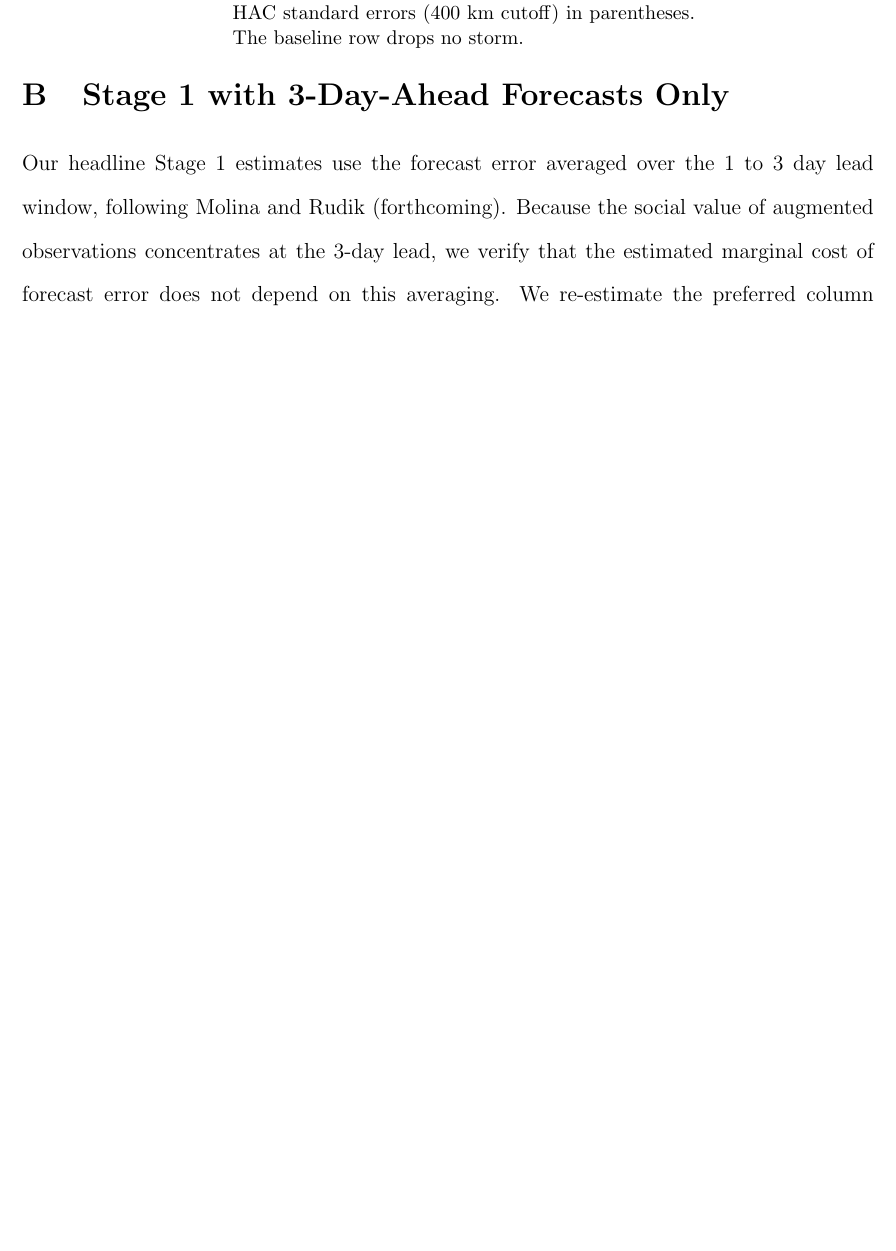
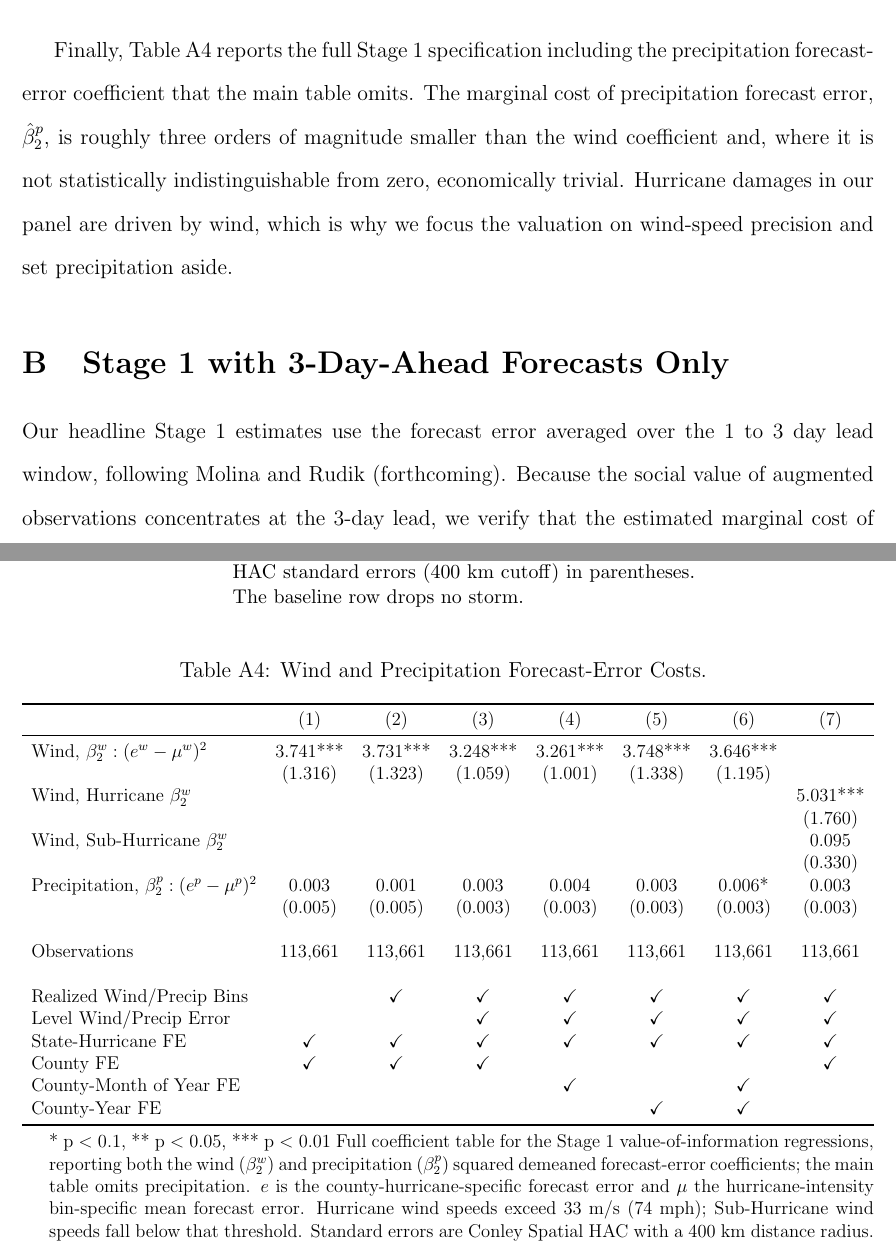
Before and after one commit to renatomolinah/augmented-observations, a LaTeX paper (augmented_observations/manuscript.tex, which reads augmented_observations/figures and tables/paper_appA_voi_precip.tex): part of page 38 of 48 before the commit and two parts of pages 37 and 38 of 49 after it, the two joined at a grey line, cut at the place of the change, the shorter picture padded with empty space. Compiled offline with pdfLaTeX.

Commit message:
Precipitation appendix table (A4); fix VOI table single-panel rendering

```diff
--- /dev/null
+++ b/augmented_observations/figures and tables/paper_appA_voi_precip.tex
@@ -0,0 +1,40 @@
+\begin{table}
+
+\caption{Wind and Precipitation Forecast-Error Costs. \label{tab:appA_voi_precip}}
+\centering
+\begin{adjustbox}{max width = \textwidth}
+\begin{threeparttable}
+\begin{tabular}[t]{lccccccc}
+\toprule
+  & (1) & (2) & (3) & (4) & (5) & (6) & (7)\\
+\midrule
+Wind, $\beta^w_2: (e^w - \mu^w)^2$ & 3.741*** & 3.731*** & 3.248*** & 3.261*** & 3.748*** & 3.646*** & \\
+ & (1.316) & (1.323) & (1.059) & (1.001) & (1.338) & (1.195) & \\
+Wind, Hurricane $\beta^w_2$ &  &  &  &  &  &  & 5.031***\\
+ &  &  &  &  &  &  & (1.760)\\
+Wind, Sub-Hurricane $\beta^w_2$ &  &  &  &  &  &  & 0.095\\
+ &  &  &  &  &  &  & (0.330)\\
+Precipitation, $\beta^p_2: (e^p - \mu^p)^2$ & 0.003 & 0.001 & 0.003 & 0.004 & 0.003 & 0.006* & 0.003\\
+ & (0.005) & (0.005) & (0.003) & (0.003) & (0.003) & (0.003) & (0.003)\\
+ &  &  &  &  &  &  & \\
+Observations & 113,661 & 113,661 & 113,661 & 113,661 & 113,661 & 113,661 & 113,661\\
+ &  &  &  &  &  &  & \\
+Realized Wind/Precip Bins &  & \checkmark & \checkmark & \checkmark & \checkmark & \checkmark & \checkmark\\
+Level Wind/Precip Error &  &  & \checkmark & \checkmark & \checkmark & \checkmark & \checkmark\\
+State-Hurricane FE & \checkmark & \checkmark & \checkmark & \checkmark & \checkmark & \checkmark & \checkmark\\
+County FE & \checkmark & \checkmark & \checkmark &  &  &  & \checkmark\\
+County-Month of Year FE &  &  &  & \checkmark &  & \checkmark & \\
+County-Year FE &  &  &  &  & \checkmark & \checkmark & \\
+\bottomrule
+\end{tabular}
+\begin{tablenotes}
+\item * p $<$ 0.1, ** p $<$ 0.05, *** p $<$ 0.01 Full coefficient table for the Stage 1 value-of-information regressions, reporting both the
+     wind ($\beta^w_2$) and precipitation ($\beta^p_2$) squared demeaned forecast-error
+     coefficients; the main table omits precipitation. $e$ is the county-hurricane-specific forecast
+     error and $\mu$ the hurricane-intensity bin-specific mean forecast error. Hurricane wind
+     speeds exceed 33 m/s (74 mph); Sub-Hurricane wind speeds fall below that threshold. Standard
+     errors are Conley Spatial HAC with a 400 km distance radius.
+\end{tablenotes}
+\end{threeparttable}
+\end{adjustbox}
+\end{table}
--- a/augmented_observations/manuscript.tex
+++ b/augmented_observations/manuscript.tex
@@ -354,6 +354,8 @@ We then use each coefficient to compute the implied retrospective social value o
 
 Second, we test sensitivity of our results to individual storms. A one-storm-out jackknife across the eleven largest landfalls in the panel brackets the baseline estimate of \$5.03 million between approximately \$3.50 million (Katrina dropped) and \$6.80 million (Michael dropped), with the sub-hurricane coefficient remaining small and statistically indistinguishable from zero (Table \ref{tab:appA_jackknife}). We take this as evidence that no single storm drives the parameter; Katrina and Michael are the most influential observations, but removing either one leaves the headline coefficient well within an economically meaningful range.
 
+Finally, Table \ref{tab:appA_voi_precip} reports the full Stage 1 specification including the precipitation forecast-error coefficient that the main table omits. The marginal cost of precipitation forecast error, $\hat{\beta}^p_2$, is roughly three orders of magnitude smaller than the wind coefficient and, where it is not statistically indistinguishable from zero, economically trivial. Hurricane damages in our panel are driven by wind, which is why we focus the valuation on wind-speed precision and set precipitation aside.
+
 \input{figures and tables/paper_appA_outcomes}
 \input{figures and tables/appA_valuations}
 \input{figures and tables/appA_jackknife}
```
Also changed, not shown: augmented_observations/figures and tables/paper_table_voi.tex (+13 -15 lines), code/2.0.paper_tables.r (+41 -8 lines), augmented_observations/manuscript.tex (5 more changed lines).
